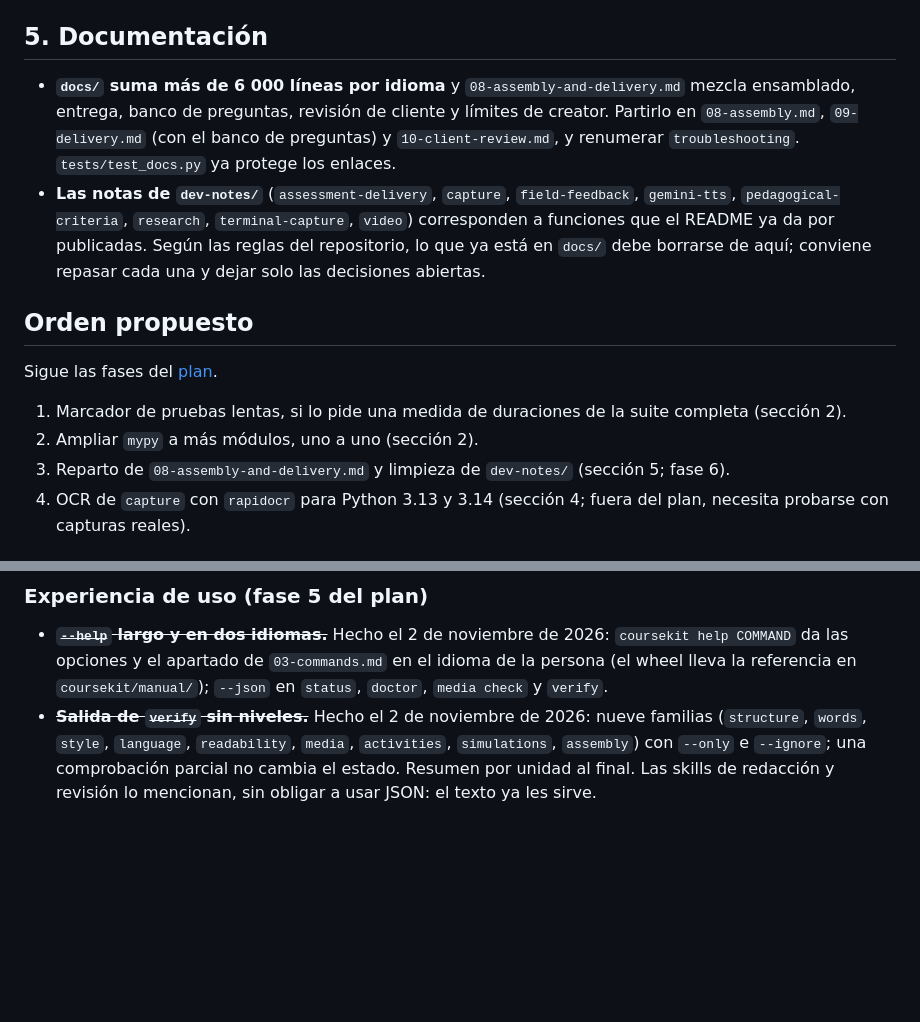
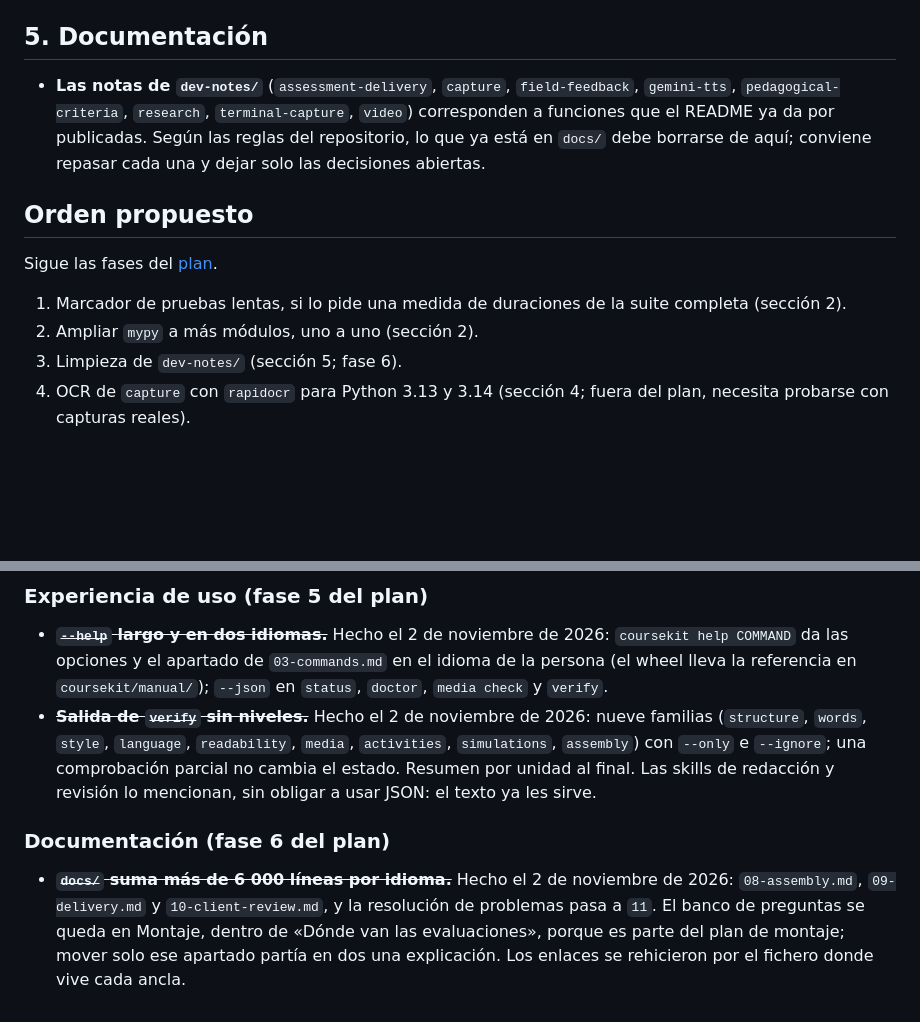
Before and after one commit to studiolxd/coursekit, a Markdown page: dev-notes/informe-mejoras.md, 2 parts joined by grey strips. Rendered like a GitHub page; blank space fills up the shorter version.

Commit message:
Informe de mejoras: el reparto de la documentación pasa a Hecho
Co-Authored-By: Claude Opus 5.5 <noreply@anthropic.com>

```diff
--- a/dev-notes/informe-mejoras.md
+++ b/dev-notes/informe-mejoras.md
@@ -30,10 +30,6 @@ Nada pendiente: ver [Hecho](#hecho).
 
 ## 5. Documentación
 
-- **`docs/` suma más de 6 000 líneas por idioma** y `08-assembly-and-delivery.md` mezcla ensamblado,
-  entrega, banco de preguntas, revisión de cliente y límites de creator. Partirlo en
-  `08-assembly.md`, `09-delivery.md` (con el banco de preguntas) y `10-client-review.md`, y renumerar
-  `troubleshooting`. `tests/test_docs.py` ya protege los enlaces.
 - **Las notas de `dev-notes/`** (`assessment-delivery`, `capture`, `field-feedback`, `gemini-tts`,
   `pedagogical-criteria`, `research`, `terminal-capture`, `video`) corresponden a funciones que el
   README ya da por publicadas. Según las reglas del repositorio, lo que ya está en `docs/` debe
@@ -45,7 +41,7 @@ Sigue las fases del [plan](plan-mejoras.md).
 
 1. Marcador de pruebas lentas, si lo pide una medida de duraciones de la suite completa (sección 2).
 2. Ampliar `mypy` a más módulos, uno a uno (sección 2).
-3. Reparto de `08-assembly-and-delivery.md` y limpieza de `dev-notes/` (sección 5; fase 6).
+3. Limpieza de `dev-notes/` (sección 5; fase 6).
 4. OCR de `capture` con `rapidocr` para Python 3.13 y 3.14 (sección 4; fuera del plan, necesita probarse con capturas reales).
 
 ## Hecho
@@ -113,3 +109,10 @@ Sigue las fases del [plan](plan-mejoras.md).
   `language`, `readability`, `media`, `activities`, `simulations`, `assembly`) con `--only` e `--ignore`; una comprobación
   parcial no cambia el estado. Resumen por unidad al final. Las skills de redacción y revisión lo mencionan, sin obligar a
   usar JSON: el texto ya les sirve.
+
+### Documentación (fase 6 del plan)
+
+- ~~**`docs/` suma más de 6 000 líneas por idioma.**~~ Hecho el 2 de noviembre de 2026: `08-assembly.md`,
+  `09-delivery.md` y `10-client-review.md`, y la resolución de problemas pasa a `11`. El banco de preguntas se queda en
+  Montaje, dentro de «Dónde van las evaluaciones», porque es parte del plan de montaje; mover solo ese apartado partía en
+  dos una explicación. Los enlaces se rehicieron por el fichero donde vive cada ancla.
```
